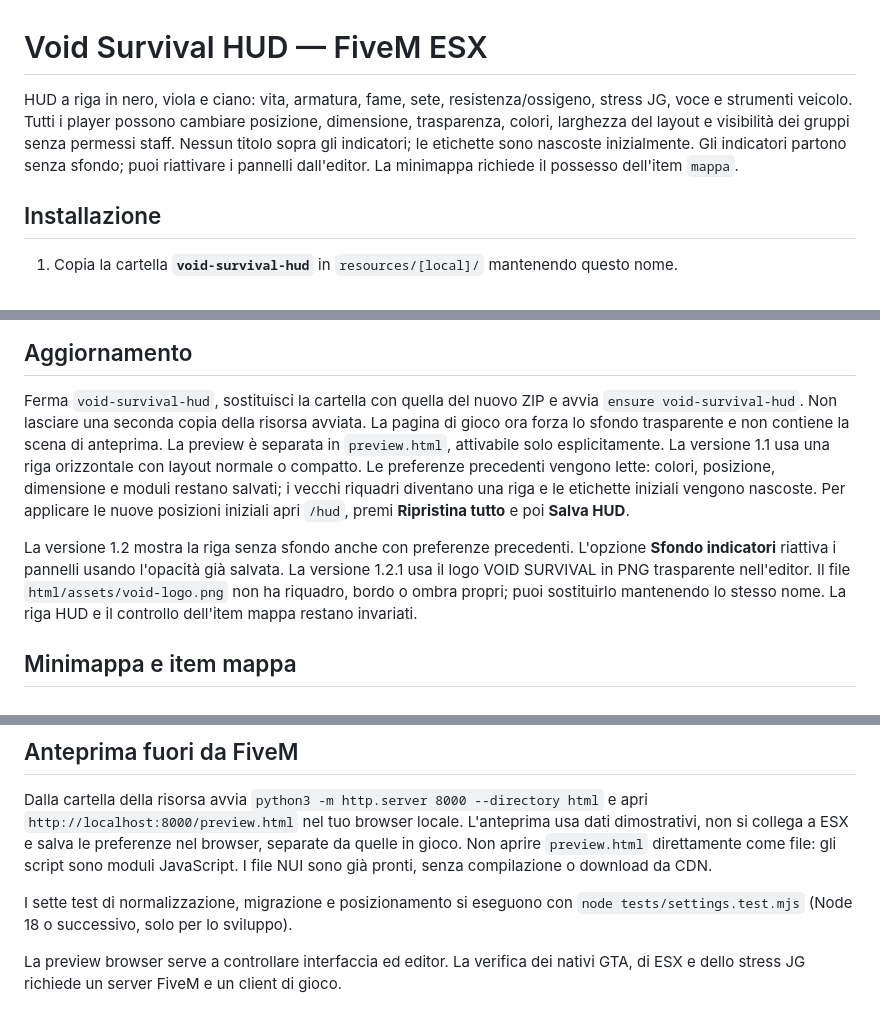
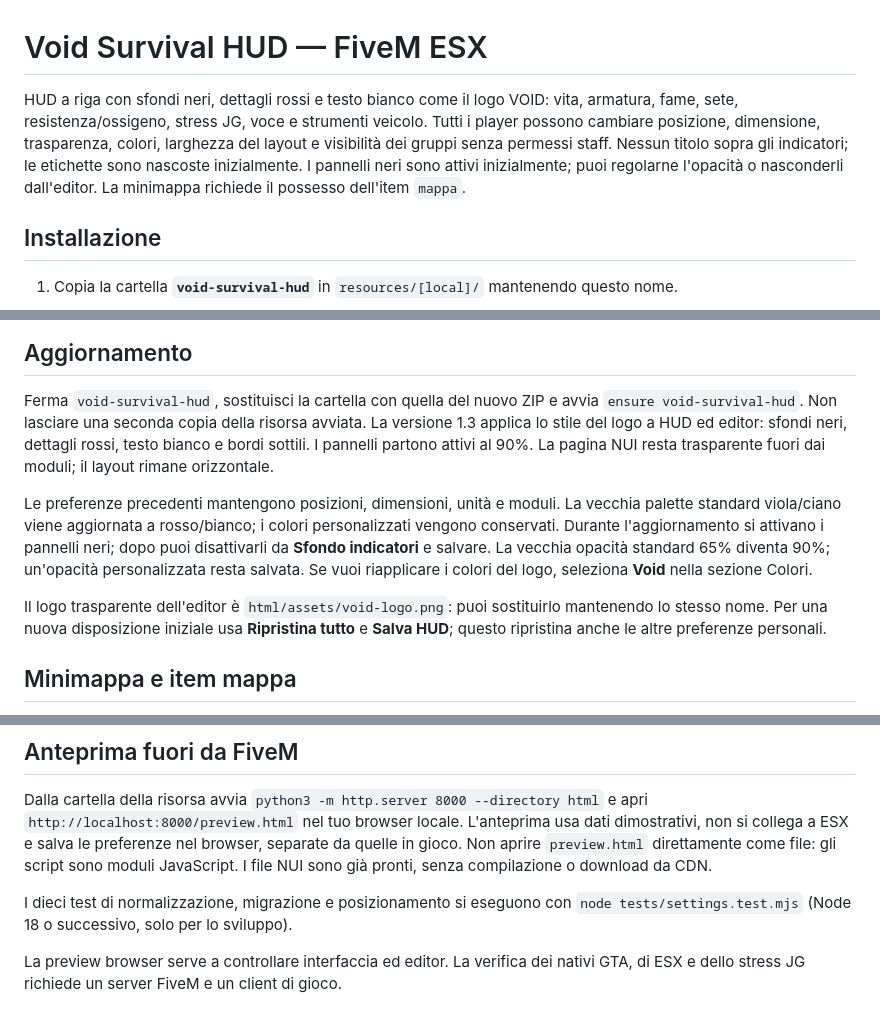
Before and after one commit to GiaMMark/GiaMMark, a Markdown page: void-survival-hud/README.md, 3 parts joined by grey strips. GitHub-like rendering.

Commit message:
Match HUD and editor backgrounds to Void logo colors

```diff
--- a/void-survival-hud/README.md
+++ b/void-survival-hud/README.md
@@ -1,10 +1,10 @@
 # Void Survival HUD — FiveM ESX
 
-HUD a riga in nero, viola e ciano: vita, armatura, fame, sete, resistenza/ossigeno,
+HUD a riga con sfondi neri, dettagli rossi e testo bianco come il logo VOID: vita, armatura, fame, sete, resistenza/ossigeno,
 stress JG, voce e strumenti veicolo. Tutti i player possono cambiare posizione,
 dimensione, trasparenza, colori, larghezza del layout e visibilità dei gruppi senza permessi staff.
 Nessun titolo sopra gli indicatori; le etichette sono nascoste inizialmente.
-Gli indicatori partono senza sfondo; puoi riattivare i pannelli dall'editor.
+I pannelli neri sono attivi inizialmente; puoi regolarne l'opacità o nasconderli dall'editor.
 La minimappa richiede il possesso dell'item `mappa`.
 
 ## Installazione
@@ -36,20 +36,20 @@ Le eventuali dipendenze del tuo ESX e del tuo addon JG restano quelle del tuo se
 
 Ferma `void-survival-hud`, sostituisci la cartella con quella del nuovo ZIP e avvia
 `ensure void-survival-hud`. Non lasciare una seconda copia della risorsa avviata.
-La pagina di gioco ora forza lo sfondo trasparente e non contiene la scena
-di anteprima. La preview è separata in `preview.html`, attivabile solo esplicitamente.
-La versione 1.1 usa una riga orizzontale con layout normale o compatto. Le preferenze
-precedenti vengono lette: colori, posizione, dimensione e moduli restano salvati;
-i vecchi riquadri diventano una riga e le etichette iniziali vengono nascoste.
-Per applicare le nuove posizioni iniziali apri `/hud`, premi **Ripristina tutto**
-e poi **Salva HUD**.
+La versione 1.3 applica lo stile del logo a HUD ed editor: sfondi neri,
+dettagli rossi, testo bianco e bordi sottili. I pannelli partono attivi al 90%.
+La pagina NUI resta trasparente fuori dai moduli; il layout rimane orizzontale.
 
-La versione 1.2 mostra la riga senza sfondo anche con preferenze precedenti.
-L'opzione **Sfondo indicatori** riattiva i pannelli usando l'opacità già salvata.
-La versione 1.2.1 usa il logo VOID SURVIVAL in PNG trasparente nell'editor.
-Il file `html/assets/void-logo.png` non ha riquadro, bordo o ombra propri; puoi
-sostituirlo mantenendo lo stesso nome. La riga HUD e il controllo dell'item mappa
-restano invariati.
+Le preferenze precedenti mantengono posizioni, dimensioni, unità e moduli.
+La vecchia palette standard viola/ciano viene aggiornata a rosso/bianco;
+i colori personalizzati vengono conservati. Durante l'aggiornamento si attivano
+i pannelli neri; dopo puoi disattivarli da **Sfondo indicatori** e salvare.
+La vecchia opacità standard 65% diventa 90%; un'opacità personalizzata resta salvata.
+Se vuoi riapplicare i colori del logo, seleziona **Void** nella sezione Colori.
+
+Il logo trasparente dell'editor è `html/assets/void-logo.png`: puoi sostituirlo
+mantenendo lo stesso nome. Per una nuova disposizione iniziale usa **Ripristina
+tutto** e **Salva HUD**; questo ripristina anche le altre preferenze personali.
 
 ## Minimappa e item mappa
 
@@ -171,7 +171,7 @@ non si collega a ESX e salva le preferenze nel browser, separate da quelle in gi
 Non aprire `preview.html` direttamente come file: gli script sono moduli JavaScript.
 I file NUI sono già pronti, senza compilazione o download da CDN.
 
-I sette test di normalizzazione, migrazione e posizionamento si eseguono con
+I dieci test di normalizzazione, migrazione e posizionamento si eseguono con
 `node tests/settings.test.mjs` (Node 18 o successivo, solo per lo sviluppo).
 
 La preview browser serve a controllare interfaccia ed editor. La verifica dei
```
Also changed, not shown: downloads/void-hud-anteprima.png (added), 12 other files.
